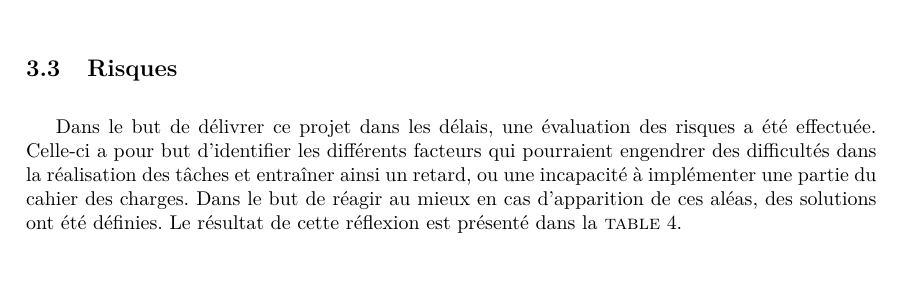
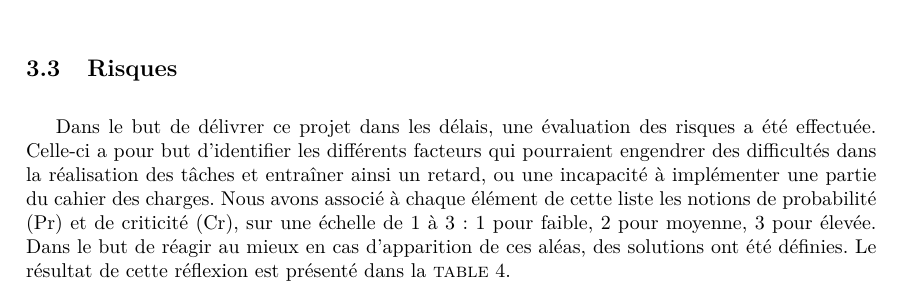
Before and after one commit to HKervadec/korrigolo, a LaTeX document (reports/3 - planification/main.tex, which reads reports/3 - planification/input/organisation.tex): part of page 10 of 18, cut so that both start at the same text, the shorter picture padded with empty space. Compiled offline with pdfLaTeX.

Commit message:
Explication Pr et Cr (tableau risques)

```diff
--- a/reports/3 - planification/input/organisation.tex
+++ b/reports/3 - planification/input/organisation.tex
@@ -143,7 +143,7 @@
 
     % Pour que notre projet se déroule le mieux possible, nous avons listé certains événements susceptibles de nous faire prendre du retard. Ils sont répertoriés dans le tableau\ref{fig:risques}, avec les tâches qu'ils concernent. Nous leur avons ajouté les notions de probabilité (Pr) et de criticité (Cr), sur une échelle de 1 à 3 : 1 pour faible, 2 pour moyenne, 3 pour élevée. Enfin, la dernière colonne cite des solutions possibles pour contre les risques énoncés.
 
-    Dans le but de délivrer ce projet dans les délais, une évaluation des risques a été effectuée. Celle-ci a pour but d'identifier les différents facteurs qui pourraient engendrer des difficultés dans la réalisation des tâches et entraîner ainsi un retard, ou une incapacité à implémenter une partie du cahier des charges. Dans le but de réagir au mieux en cas d’apparition de ces aléas, des solutions ont été définies. Le résultat de cette réflexion est présenté dans la \textsc{table}~\ref{fig:risques}.
+    Dans le but de délivrer ce projet dans les délais, une évaluation des risques a été effectuée. Celle-ci a pour but d'identifier les différents facteurs qui pourraient engendrer des difficultés dans la réalisation des tâches et entraîner ainsi un retard, ou une incapacité à implémenter une partie du cahier des charges. Nous avons associé à chaque élément de cette liste les notions de probabilité (Pr) et de criticité (Cr), sur une échelle de 1 à 3 : 1 pour faible, 2 pour moyenne, 3 pour élevée. Dans le but de réagir au mieux en cas d’apparition de ces aléas, des solutions ont été définies. Le résultat de cette réflexion est présenté dans la \textsc{table}~\ref{fig:risques}.
 
 
 	\begin{table}[H]
```
